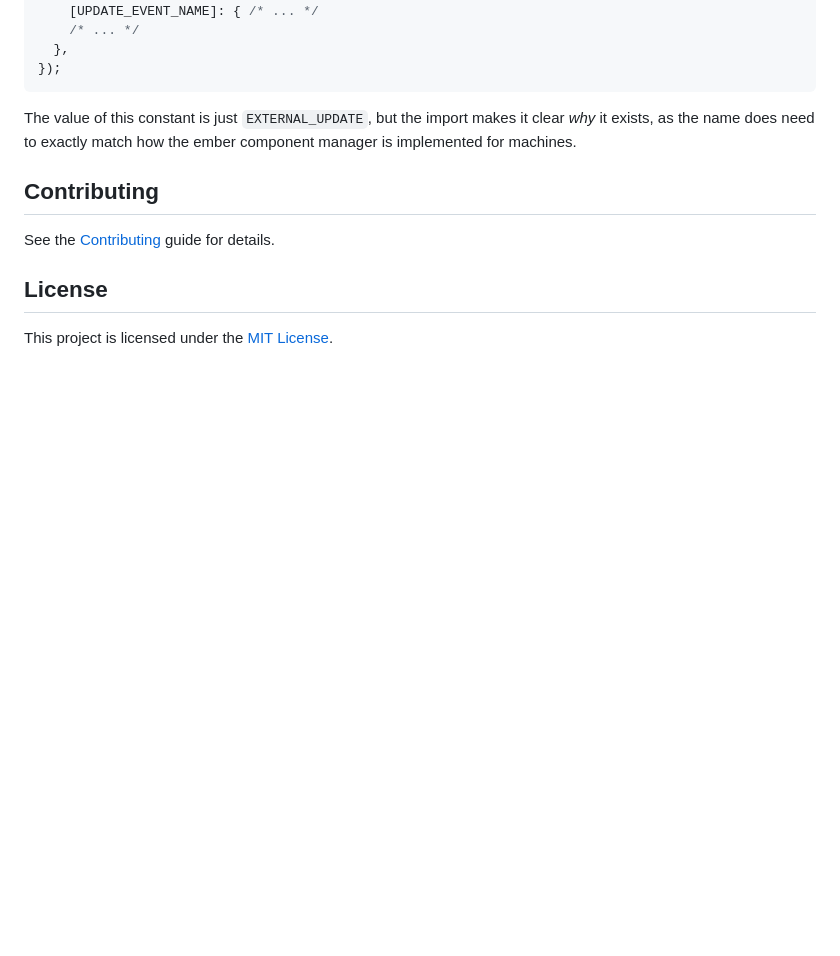
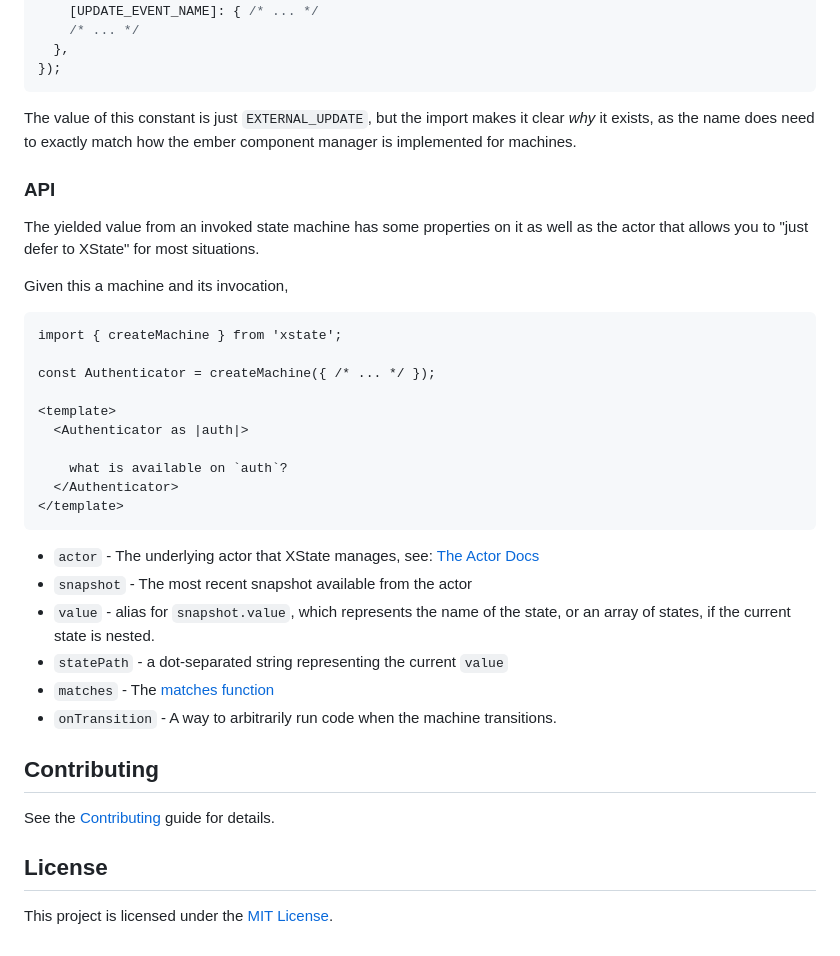
Before and after one commit to NullVoxPopuli/ember-statechart-component, a Markdown page: README.md, the part around the change. Drawn GitHub-style; blank space fills up the shorter version.

````diff
--- a/README.md
+++ b/README.md
@@ -310,6 +310,32 @@ const MyMachine = createMachine({
 The value of this constant is just `EXTERNAL_UPDATE`, but the import makes it clear _why_ it exists, as the name does need to exactly match how the ember component manager is implemented for machines.
 
 
+### API
+
+The yielded value from an invoked state machine has some properties on it as well as the actor that allows you to "just defer to XState" for most situations.
+
+Given this a machine and its invocation,
+```gjs
+import { createMachine } from 'xstate';
+
+const Authenticator = createMachine({ /* ... */ });
+
+<template>
+  <Authenticator as |auth|>
+
+    what is available on `auth`?
+  </Authenticator>
+</template>
+```
+
+- `actor` - The underlying actor that XState manages, see: [The Actor Docs](https://stately.ai/docs/category/actors)
+- `snapshot` - The most recent snapshot available from the actor
+- `value` - alias for `snapshot.value`, which represents the name of the state, or an array of states, if the current state is nested.
+- `statePath` - a dot-separated string representing the current `value`
+- `matches` - The [matches function](https://stately.ai/docs/states#statematchesstatevalue)
+- `onTransition` - A way to arbitrarily run code when the machine transitions.
+
+
 
 Contributing
 ------------------------------------------------------------------------------
````
